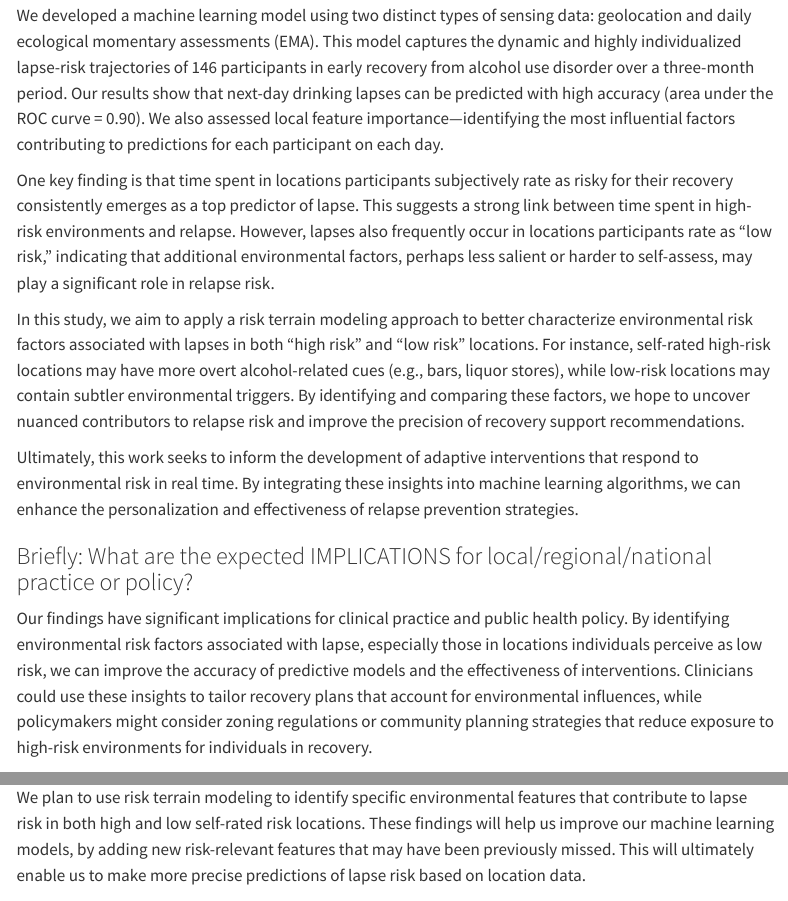
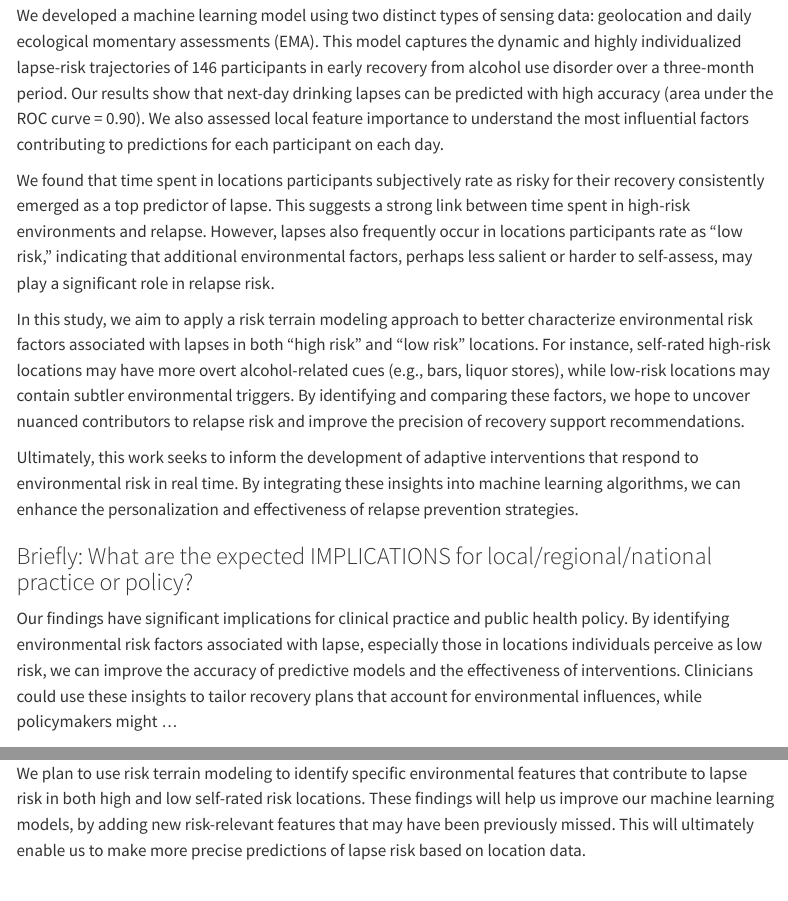
Before and after one commit to KendraPaquette/study_terrain, a Quarto document (writing/rtmd_grant.qmd): the page in a window 1100 px wide, from 340 px down, and a second part further down, joined at a grey line. Rendered offline with R 4.5, knitr and Pandoc in place of Quarto, with nearby package versions; menus at the side of the page are left out.

Commit message:
small updates

```diff
--- a/writing/rtmd_grant.qmd
+++ b/writing/rtmd_grant.qmd
@@ -18,9 +18,9 @@ editor_options:
 <!--we also have the option to upload supporting file, maybe this could be a preregistration?-->
 Our research aims to enhance continuing care treatment for substance use disorders by automating the delivery of personalized, adaptive recovery support. This support helps individuals monitor their current and future risk of relapse and adjust their behaviors and support systems accordingly.
 
-We developed a machine learning model using two distinct types of sensing data: geolocation and daily ecological momentary assessments (EMA). This model captures the dynamic and highly individualized lapse-risk trajectories of 146 participants in early recovery from alcohol use disorder over a three-month period. Our results show that next-day drinking lapses can be predicted with high accuracy (area under the ROC curve = 0.90). We also assessed local feature importance—identifying the most influential factors contributing to predictions for each participant on each day.
+We developed a machine learning model using two distinct types of sensing data: geolocation and daily ecological momentary assessments (EMA). This model captures the dynamic and highly individualized lapse-risk trajectories of 146 participants in early recovery from alcohol use disorder over a three-month period. Our results show that next-day drinking lapses can be predicted with high accuracy (area under the ROC curve = 0.90). We also assessed local feature importance to understand the most influential factors contributing to predictions for each participant on each day.
 
-One key finding is that time spent in locations participants subjectively rate as risky for their recovery consistently emerges as a top predictor of lapse. This suggests a strong link between time spent in high-risk environments and relapse. However, lapses also frequently occur in locations participants rate as "low risk," indicating that additional environmental factors, perhaps less salient or harder to self-assess, may play a significant role in relapse risk.
+We found that time spent in locations participants subjectively rate as risky for their recovery consistently emerged as a top predictor of lapse. This suggests a strong link between time spent in high-risk environments and relapse. However, lapses also frequently occur in locations participants rate as "low risk," indicating that additional environmental factors, perhaps less salient or harder to self-assess, may play a significant role in relapse risk.
 
 In this study, we aim to apply a risk terrain modeling approach to better characterize environmental risk factors associated with lapses in both "high risk" and "low risk" locations. For instance, self-rated high-risk locations may have more overt alcohol-related cues (e.g., bars, liquor stores), while low-risk locations may contain subtler environmental triggers. By identifying and comparing these factors, we hope to uncover nuanced contributors to relapse risk and improve the precision of recovery support recommendations.
 
@@ -28,7 +28,7 @@ Ultimately, this work seeks to inform the development of adaptive interventions
 
 
 ### Briefly: What are the expected IMPLICATIONS for local/regional/national practice or policy?
-Our findings have significant implications for clinical practice and public health policy. By identifying environmental risk factors associated with lapse, especially those in locations individuals perceive as low risk, we can improve the accuracy of predictive models and the effectiveness of interventions. Clinicians could use these insights to tailor recovery plans that account for environmental influences, while policymakers might consider zoning regulations or community planning strategies that reduce exposure to high-risk environments for individuals in recovery.
+Our findings have significant implications for clinical practice and public health policy. By identifying environmental risk factors associated with lapse, especially those in locations individuals perceive as low risk, we can improve the accuracy of predictive models and the effectiveness of interventions. Clinicians could use these insights to tailor recovery plans that account for environmental influences, while policymakers might ... <!--other ideas?-->
 
 ### Briefly: Where do you want to go next with this project?
 We plan to use risk terrain modeling to identify specific environmental features that contribute to lapse risk in both high and low self-rated risk locations. These findings will help us improve our machine learning models, by adding new risk-relevant features that may have been previously missed. This will ultimately enable us to make more precise predictions of lapse risk based on location data.
```
